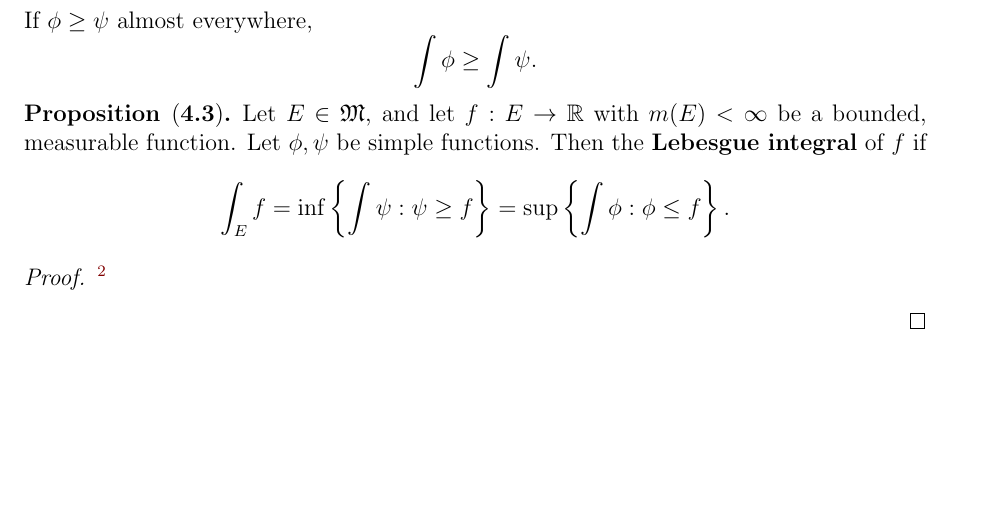
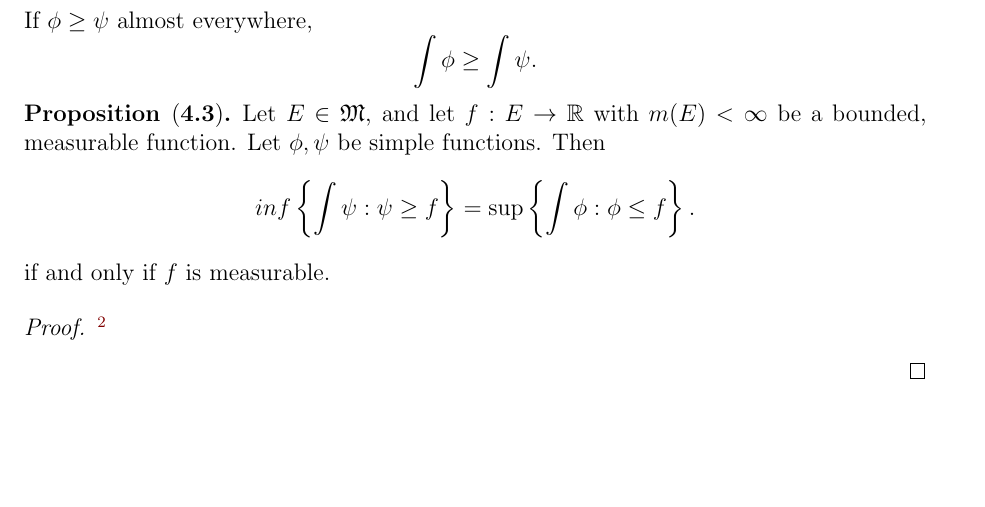
Before and after one commit to J-Nino506/Measure-and-Integration-Theory, a LaTeX document (lectures/week-4/2023-09-14.tex): part of page 3 of 3, cut so that both start at the same text. Compiled offline with pdfLaTeX.

Commit message:
Update sep 14 lecture notes

```diff
--- a/lectures/week-4/2023-09-14.tex
+++ b/lectures/week-4/2023-09-14.tex
@@ -230,11 +230,11 @@ Note this theorem is \emph{NOT} from Royden but from my real analysis course in
 \end{prop}
 
 \begin{prop}[\textbf{4.3}]
-    Let \( E \in \mathfrak{M} \), and let \( f: E \to \R \) with \( m(E) < \infty \) be a bounded, measurable function. Let \( \phi, \psi \) be simple functions. Then the \textbf{Lebesgue integral} of \( f \) if
+    Let \( E \in \mathfrak{M} \), and let \( f: E \to \R \) with \( m(E) < \infty \) be a bounded, measurable function. Let \( \phi, \psi \) be simple functions. Then
         \[
-            \int_{E} f = \inf \left\{ \int \psi: \psi \geq f \right\} = \sup \left\{ \int \phi : \phi \leq f \right\}.
+            \\inf \left\{ \int \psi: \psi \geq f \right\} = \sup \left\{ \int \phi : \phi \leq f \right\}.
         \]
-
+    if and only if \( f \) is measurable.
         \begin{proof}\footnote{Proof is on pages 79-80.}
 
         \end{proof}
```
Also changed, not shown: lectures/week-4/2023-09-14.pdf.
